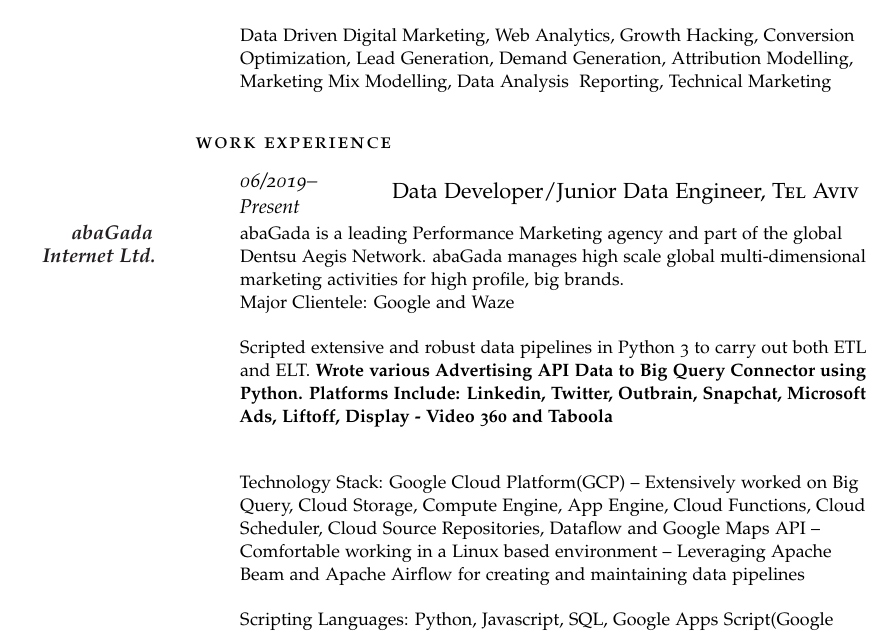
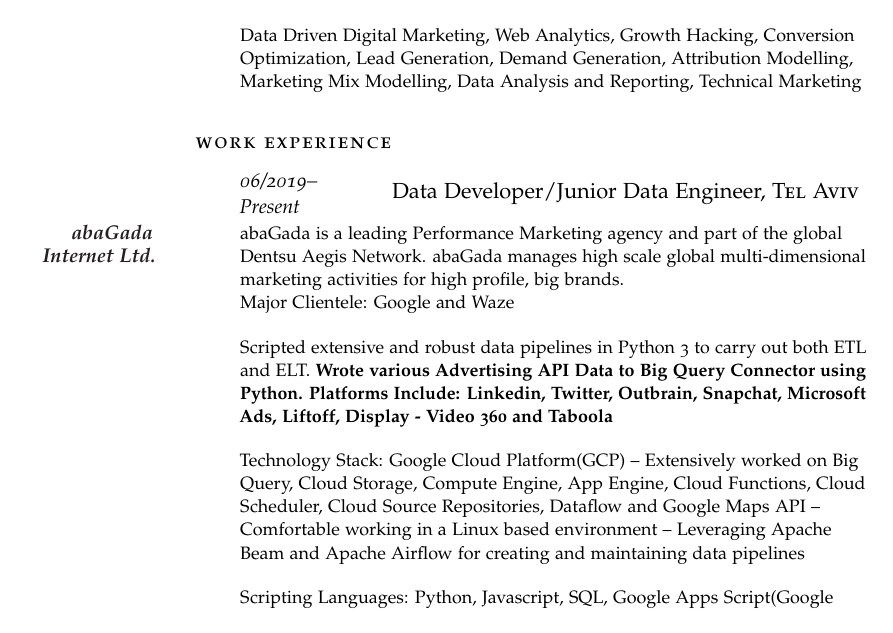
Before and after one commit to ronniejoshua/curriculum_vitae, a LaTeX CV (curriculum_vitae.tex): part of page 1 of 2 before the commit and part of the page after it, cut so that both start at the same text. Compiled offline with pdfLaTeX.

Commit message:
Update curriculum_vitae.tex

```diff
--- a/curriculum_vitae.tex
+++ b/curriculum_vitae.tex
@@ -69,7 +69,7 @@
 
 \Description{Data Driven Digital Marketing, Web Analytics, Growth Hacking,
 Conversion Optimization, Lead Generation, Demand Generation, Attribution Modelling,
-Marketing Mix Modelling, Data Analysis & Reporting, Technical Marketing}\vspace{0.5em} % Goal text
+Marketing Mix Modelling, Data Analysis and Reporting, Technical Marketing}\vspace{0.5em} % Goal text
 
 %----------------------------------------------------------------------------------------
 %	WORK EXPERIENCE
@@ -83,7 +83,6 @@
 
 \Description{Scripted extensive and robust data pipelines in Python 3 to carry out both ETL and ELT. \textbf{Wrote various Advertising API Data to Big Query Connector using Python. Platforms Include: Linkedin, Twitter, Outbrain, Snapchat, Microsoft Ads, Liftoff, Display - Video 360 and Taboola}
 }
-\Description{}
 
 \Description{Technology Stack: Google Cloud Platform(GCP) -- Extensively worked on Big Query, Cloud Storage, Compute Engine, App Engine, Cloud Functions, Cloud Scheduler, Cloud Source Repositories, Dataflow and Google Maps API -- Comfortable working in a Linux based environment -- Leveraging Apache Beam and Apache Airflow for creating and maintaining data pipelines}
 
```
